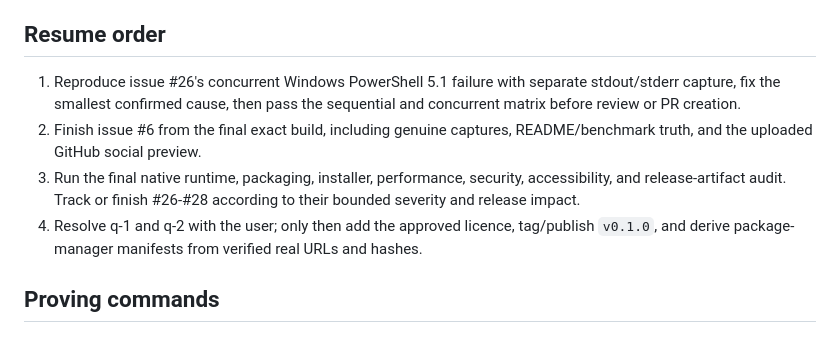
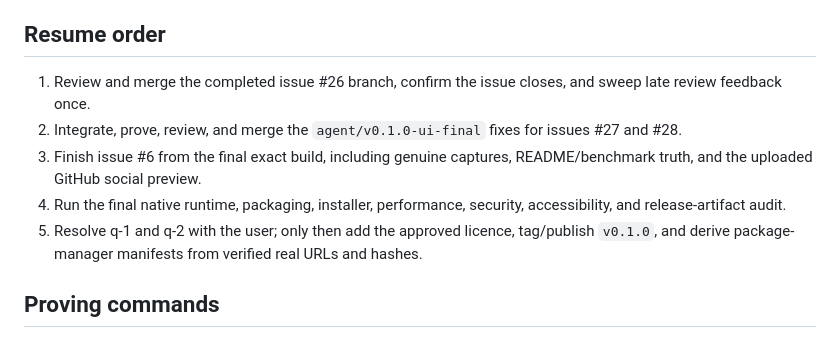
Before and after one commit to Chris0Jeky/IdleHarbor, a Markdown page: PROJECT_STATE.md, the part around the change. Drawn GitHub-style.

Commit message:
Reconcile packaging handoff state

```diff
--- a/PROJECT_STATE.md
+++ b/PROJECT_STATE.md
@@ -84,15 +84,14 @@ bounded final review.
 
 ## Resume order
 
-1. Reproduce issue #26's concurrent Windows PowerShell 5.1 failure with separate stdout/stderr
-   capture, fix the smallest confirmed cause, then pass the sequential and concurrent matrix before
-   review or PR creation.
-2. Finish issue #6 from the final exact build, including genuine captures, README/benchmark truth,
+1. Review and merge the completed issue #26 branch, confirm the issue closes, and sweep late review
+   feedback once.
+2. Integrate, prove, review, and merge the `agent/v0.1.0-ui-final` fixes for issues #27 and #28.
+3. Finish issue #6 from the final exact build, including genuine captures, README/benchmark truth,
    and the uploaded GitHub social preview.
-3. Run the final native runtime, packaging, installer, performance, security, accessibility, and
-   release-artifact audit. Track or finish #26-#28 according to their bounded severity and release
-   impact.
-4. Resolve q-1 and q-2 with the user; only then add the approved licence, tag/publish `v0.1.0`, and
+4. Run the final native runtime, packaging, installer, performance, security, accessibility, and
+   release-artifact audit.
+5. Resolve q-1 and q-2 with the user; only then add the approved licence, tag/publish `v0.1.0`, and
    derive package-manager manifests from verified real URLs and hashes.
 
 ## Proving commands
```
